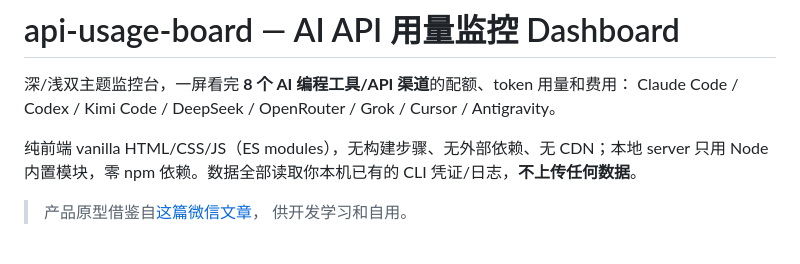
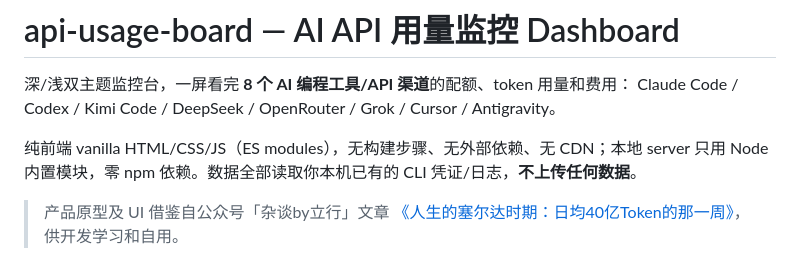
Before and after one commit to isalicema/api-usage-board, a Markdown page: README.md, the part around the change. Rendered like a GitHub page.

Commit message:
README: complete prototype attribution with source article title

```diff
--- a/README.md
+++ b/README.md
@@ -6,7 +6,8 @@ Claude Code / Codex / Kimi Code / DeepSeek / OpenRouter / Grok / Cursor / Antigr
 纯前端 vanilla HTML/CSS/JS（ES modules），无构建步骤、无外部依赖、无 CDN；本地 server
 只用 Node 内置模块，零 npm 依赖。数据全部读取你本机已有的 CLI 凭证/日志，**不上传任何数据**。
 
-> 产品原型借鉴自[这篇微信文章](https://mp.weixin.qq.com/s/9IQzxijlbDdLiAiS8np5aQ)，
+> 产品原型及 UI 借鉴自公众号「杂谈by立行」文章
+> [《人生的塞尔达时期：日均40亿Token的那一周》](https://mp.weixin.qq.com/s/9IQzxijlbDdLiAiS8np5aQ)，
 > 供开发学习和自用。
 
 ![Dashboard](shots/dashboard-light.png)
```
